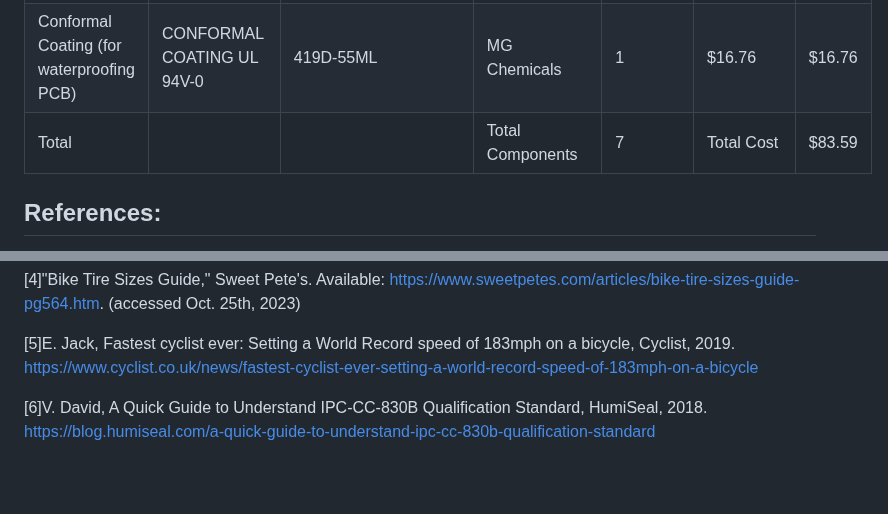
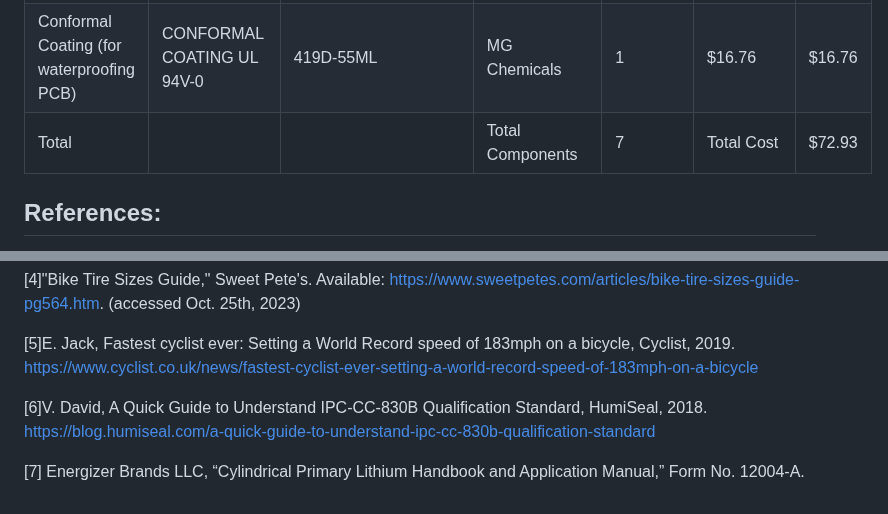
Before and after one commit to Baebel43/team5capstone, a Markdown page: Documentation/Signoffs/WorkSysten(1).md, 2 parts joined by grey strips. Rendered like a GitHub page; blank space fills up the shorter version.

```diff
--- a/Documentation/Signoffs/WorkSysten(1).md
+++ b/Documentation/Signoffs/WorkSysten(1).md
@@ -141,7 +144,7 @@ Figure 9. Circuit Schematic of Work System
 |Magnet|Nickel-Plated N52 Magnet|DX44-N52|K&J Magnetics|1|$11.57|$11.57|
 |Acrylic Sealant (For waterproofing enclosure)|Clear Electronic Grade Silicone - 2.8 oz Squeeze Tube|ASI 388|American Sealants Inc.|1|$11.95|$11.95|
 |Conformal Coating (for waterproofing PCB)|CONFORMAL COATING UL 94V-0|419D-55ML|MG Chemicals|1|$16.76|$16.76|
-|Total|||Total Components|7|Total Cost|$83.59
+|Total|||Total Components|7|Total Cost|$72.93
 
 
 ## References:
@@ -157,3 +160,5 @@ Figure 9. Circuit Schematic of Work System
 [5]E. Jack, Fastest cyclist ever: Setting a World Record speed of 183mph on a bicycle, Cyclist, 2019. https://www.cyclist.co.uk/news/fastest-cyclist-ever-setting-a-world-record-speed-of-183mph-on-a-bicycle
 
 [6]V. David, A Quick Guide to Understand IPC-CC-830B Qualification Standard, HumiSeal, 2018. https://blog.humiseal.com/a-quick-guide-to-understand-ipc-cc-830b-qualification-standard
+
+[7] Energizer Brands LLC, “Cylindrical Primary Lithium Handbook and Application Manual,” Form No. 12004-A.
```
Also changed, not shown: other parts of Documentation/Signoffs/WorkSysten(1).md (+17 -14 lines).
